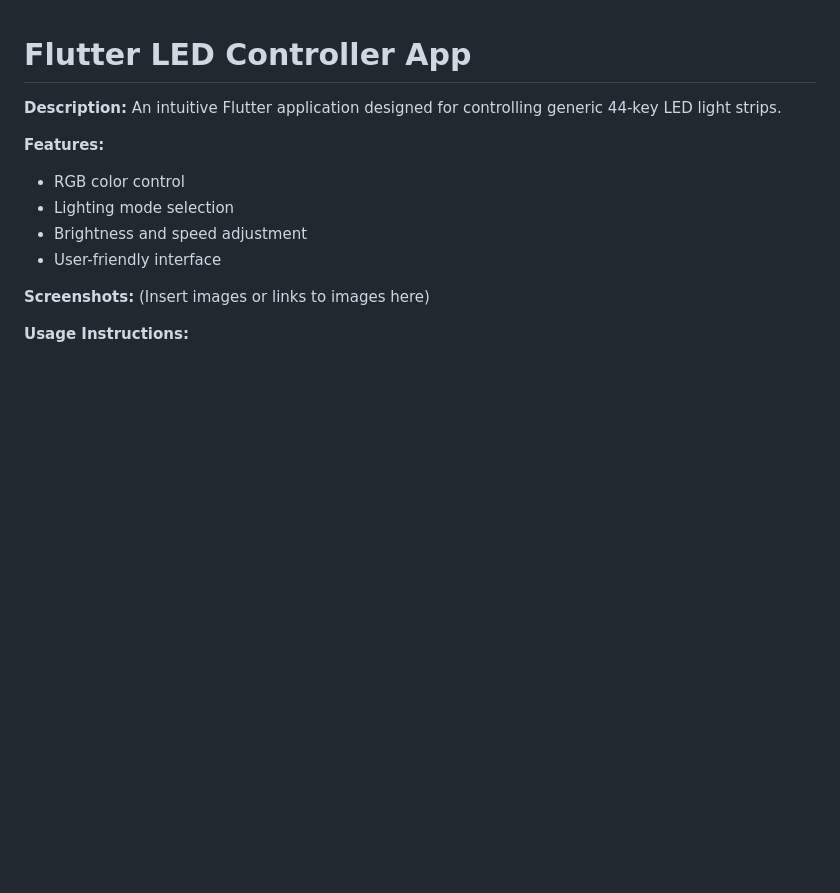
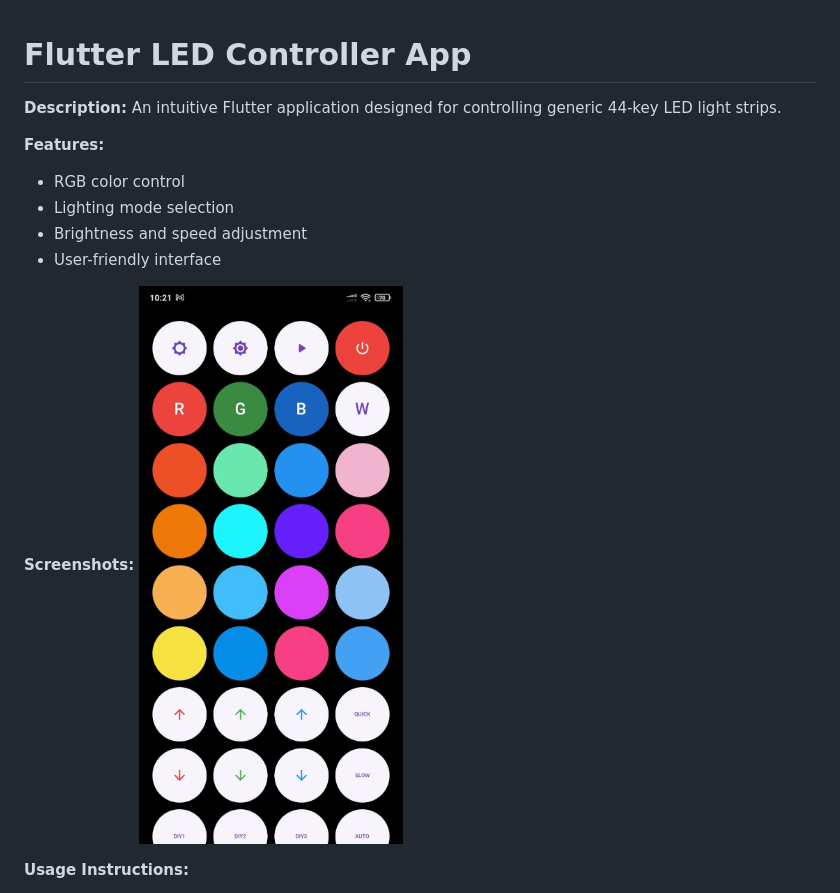
Before and after one commit to LucasAlesterio/flutter-led-controller, a Markdown page: README.md, the part around the change. GitHub-like rendering; pictures changed too: img_readme/print.jpeg (added); blank space fills up the shorter version.

Commit message:
Add image on readme

```diff
--- a/README.md
+++ b/README.md
@@ -10,7 +10,7 @@ An intuitive Flutter application designed for controlling generic 44-key LED lig
 - User-friendly interface
 
 **Screenshots:**
-(Insert images or links to images here)
+![Print app](img_readme/print.jpeg)
 
 **Usage Instructions:**
 1. Clone the repository: `git clone https://github.com/your-username/your-repository.git`
```
